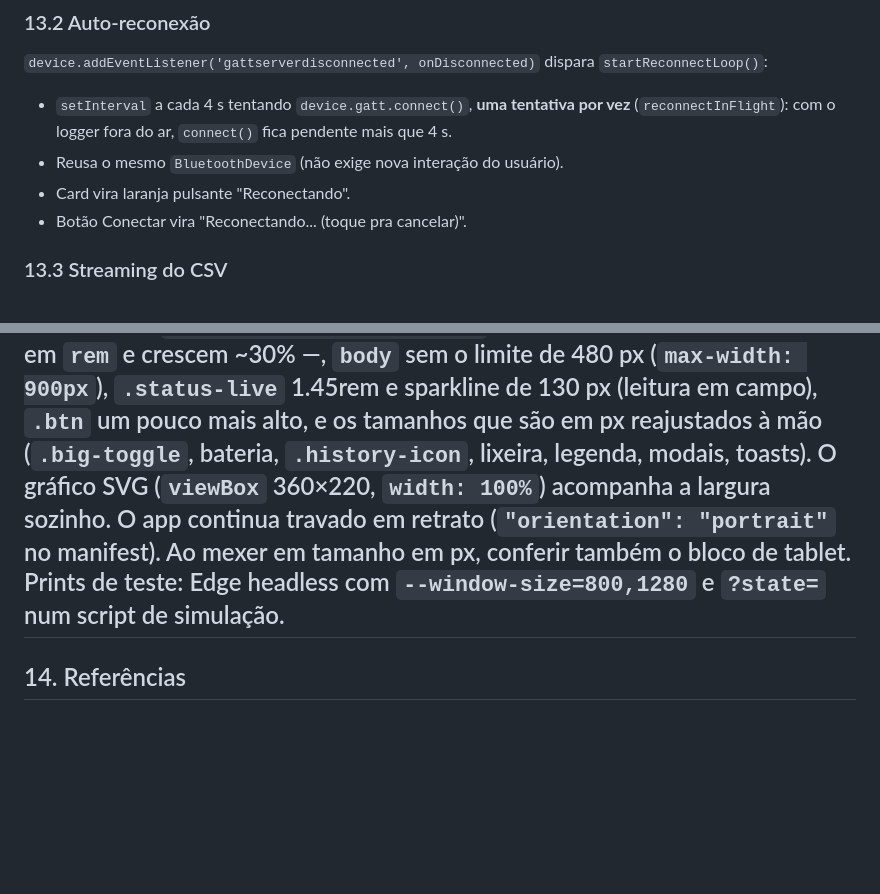
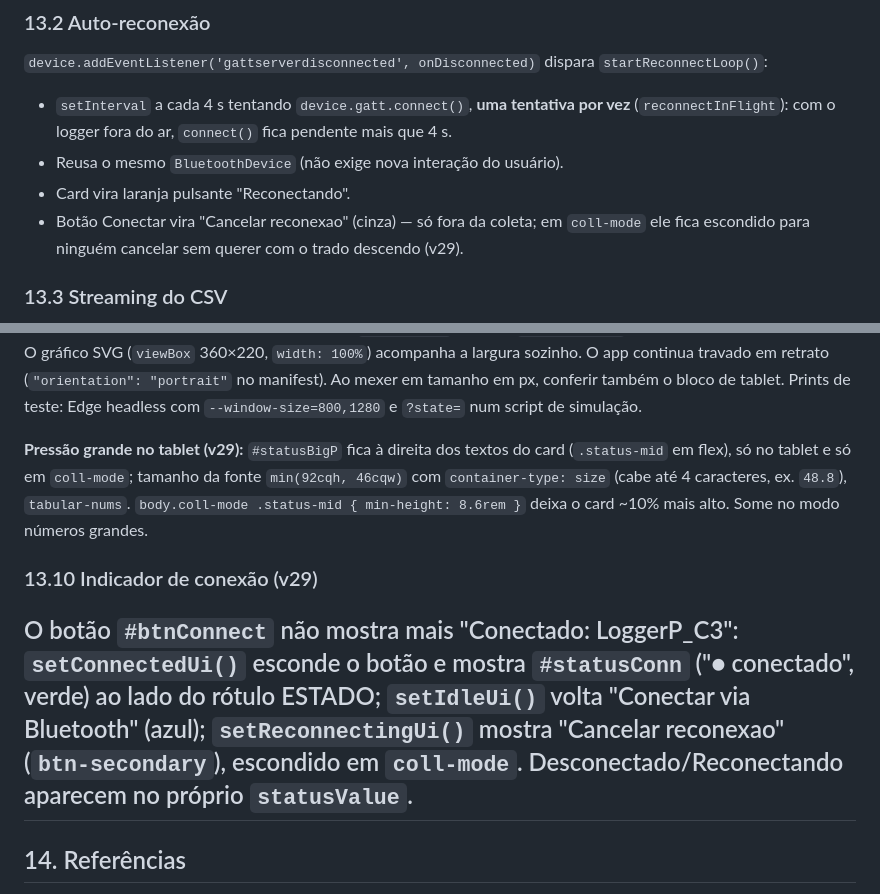
Before and after one commit to MarceloBatistaBhz/SCPT-Sensor-de-Concreto-na-Ponta-do-Trado, a Markdown page: DEVELOPMENT.md, 2 parts joined by grey strips. GitHub-like rendering; blank space fills up the shorter version.

```diff
--- a/DEVELOPMENT.md
+++ b/DEVELOPMENT.md
@@ -485,7 +485,7 @@ esp_pm_configure(&pm);
 - `setInterval` a cada 4 s tentando `device.gatt.connect()`, **uma tentativa por vez** (`reconnectInFlight`): com o logger fora do ar, `connect()` fica pendente mais que 4 s.
 - Reusa o mesmo `BluetoothDevice` (não exige nova interação do usuário).
 - Card vira laranja pulsante "Reconectando".
-- Botão Conectar vira "Reconectando... (toque pra cancelar)".
+- Botão Conectar vira "Cancelar reconexao" (cinza) — só fora da coleta; em `coll-mode` ele fica escondido para ninguém cancelar sem querer com o trado descendo (v29).
 
 ### 13.3 Streaming do CSV
 
@@ -553,6 +553,12 @@ No card Estado, `READY n=...` aparece só como `READY` e o "Iniciada as" só apa
 ### 13.9 Layout de tablet (v28)
 
 Um app só, responsivo: `@media (min-width: 700px) and (min-height: 700px)` (o Lenovo Tab TB311FU em pé tem ~800×1280 CSS px; a altura mínima evita que um celular deitado num navegador pegue este layout). Dentro dela: `html { font-size: 130% }` — quase todos os tamanhos são em `rem` e crescem ~30% —, `body` sem o limite de 480 px (`max-width: 900px`), `.status-live` 1.45rem e sparkline de 130 px (leitura em campo), `.btn` um pouco mais alto, e os tamanhos que são em px reajustados à mão (`.big-toggle`, bateria, `.history-icon`, lixeira, legenda, modais, toasts). O gráfico SVG (`viewBox` 360×220, `width: 100%`) acompanha a largura sozinho. O app continua travado em retrato (`"orientation": "portrait"` no manifest). Ao mexer em tamanho em px, conferir também o bloco de tablet. Prints de teste: Edge headless com `--window-size=800,1280` e `?state=` num script de simulação.
+
+**Pressão grande no tablet (v29):** `#statusBigP` fica à direita dos textos do card (`.status-mid` em flex), só no tablet e só em `coll-mode`; tamanho da fonte `min(92cqh, 46cqw)` com `container-type: size` (cabe até 4 caracteres, ex. `48.8`), `tabular-nums`. `body.coll-mode .status-mid { min-height: 8.6rem }` deixa o card ~10% mais alto. Some no modo números grandes.
+
+### 13.10 Indicador de conexão (v29)
+
+O botão `#btnConnect` não mostra mais "Conectado: LoggerP_C3": `setConnectedUi()` esconde o botão e mostra `#statusConn` ("● conectado", verde) ao lado do rótulo ESTADO; `setIdleUi()` volta "Conectar via Bluetooth" (azul); `setReconnectingUi()` mostra "Cancelar reconexao" (`btn-secondary`), escondido em `coll-mode`. Desconectado/Reconectando aparecem no próprio `statusValue`.
 ---
 
 ## 14. Referências
```
Also changed, not shown: MANUAL.md (+5 -4 lines), img/pwa-coleta.png, 1 other file.
